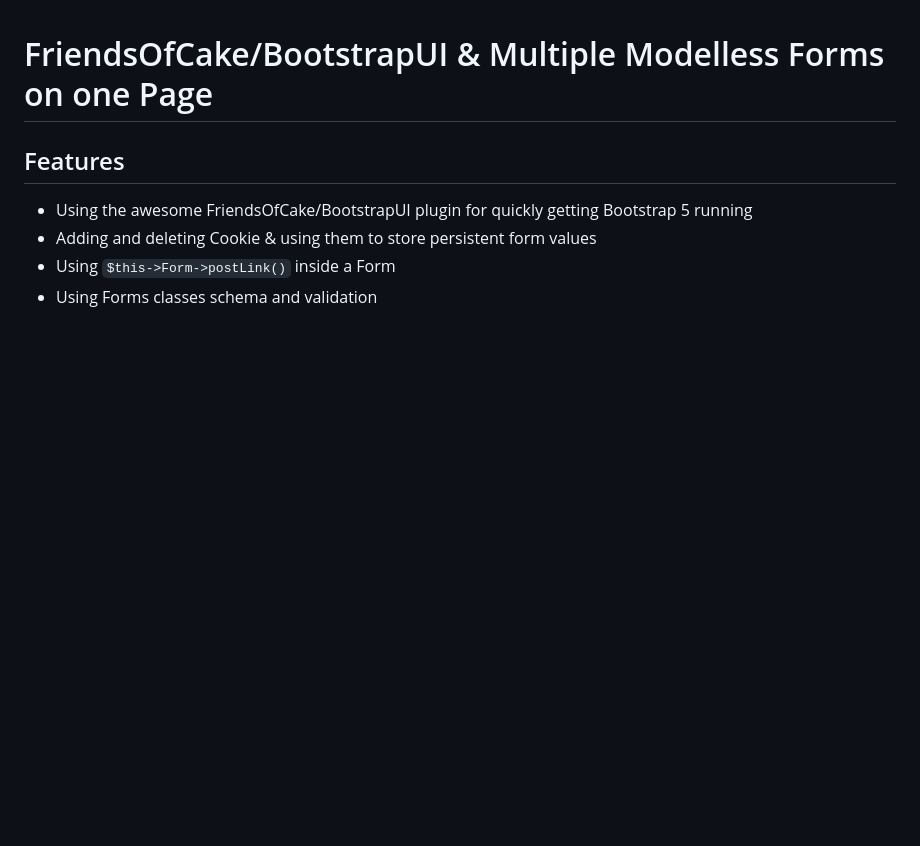
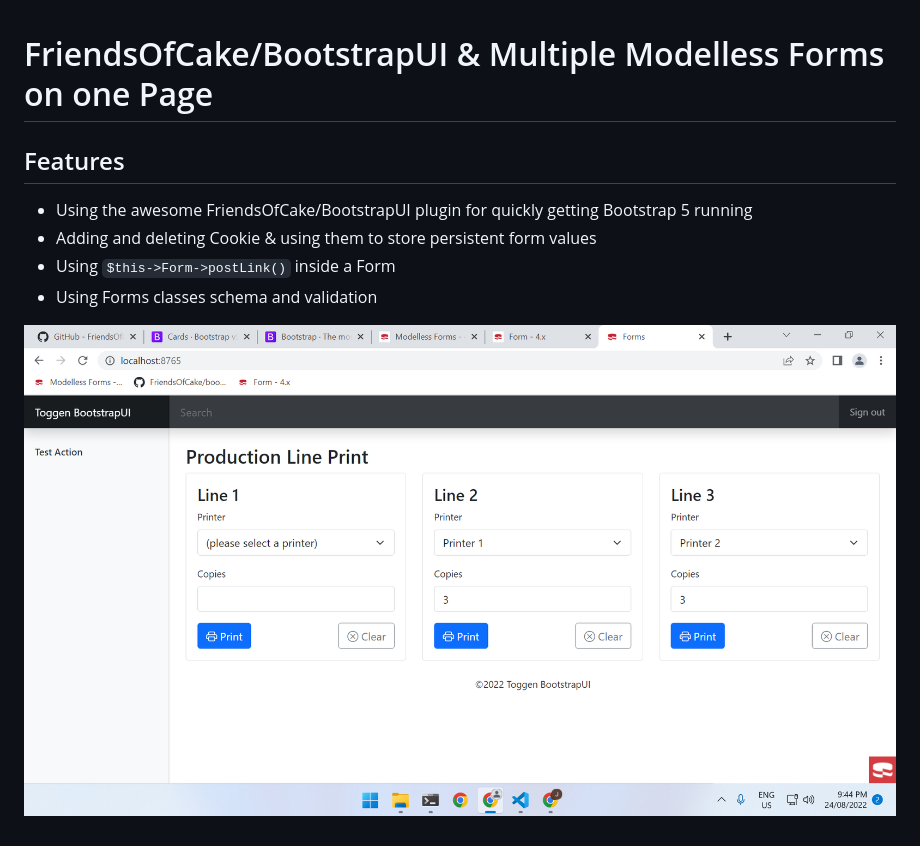
Before and after one commit to toggenation/bootstrap_ui, a Markdown page: README.md, the part around the change. Rendered like a GitHub page; pictures changed too: screenshot.png (added); blank space fills up the shorter version.

Commit message:
Add screenshot to readme

```diff
--- a/README.md
+++ b/README.md
@@ -5,3 +5,5 @@
 * Adding and deleting Cookie & using them to store persistent form values
 * Using `$this->Form->postLink()` inside a Form
 * Using Forms classes schema and validation
+
+![Screenshot of multiple forms on a page](./screenshot.png)
```
